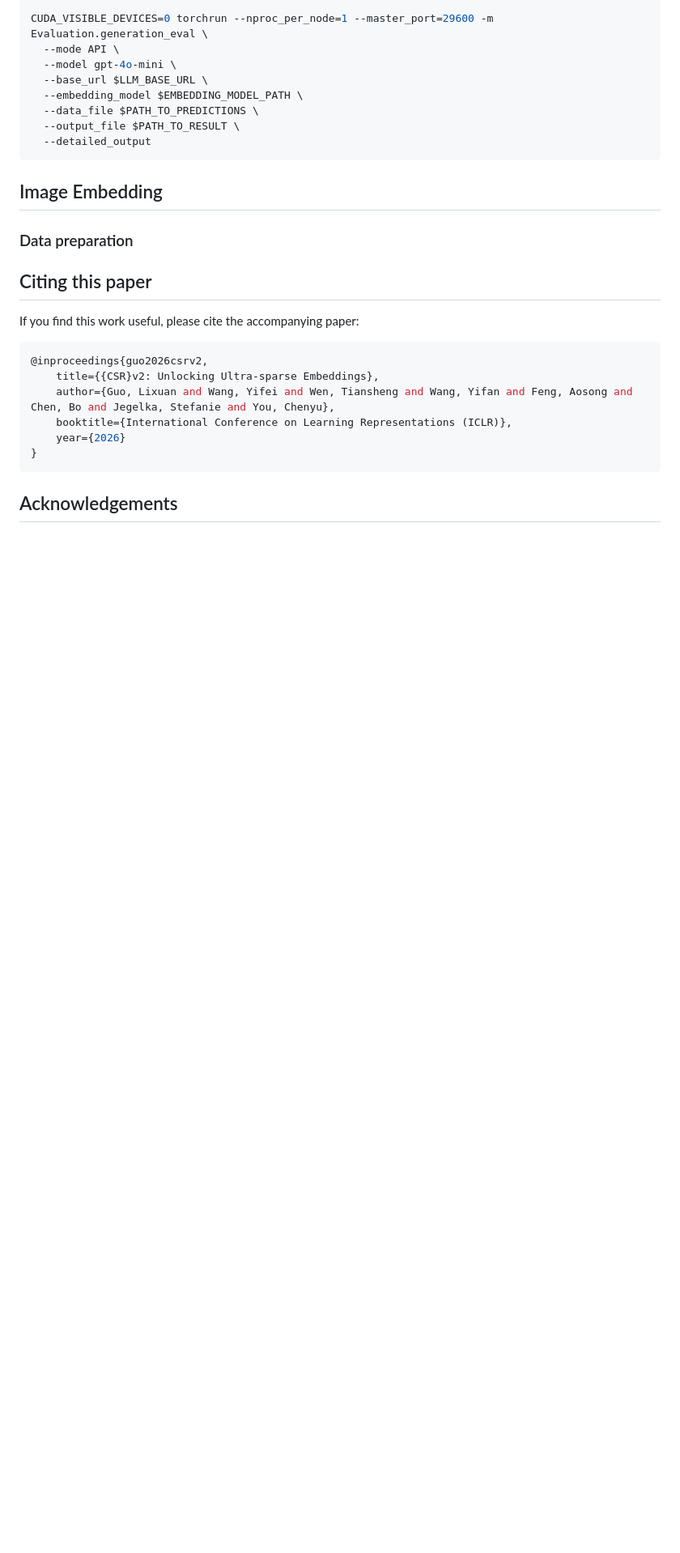
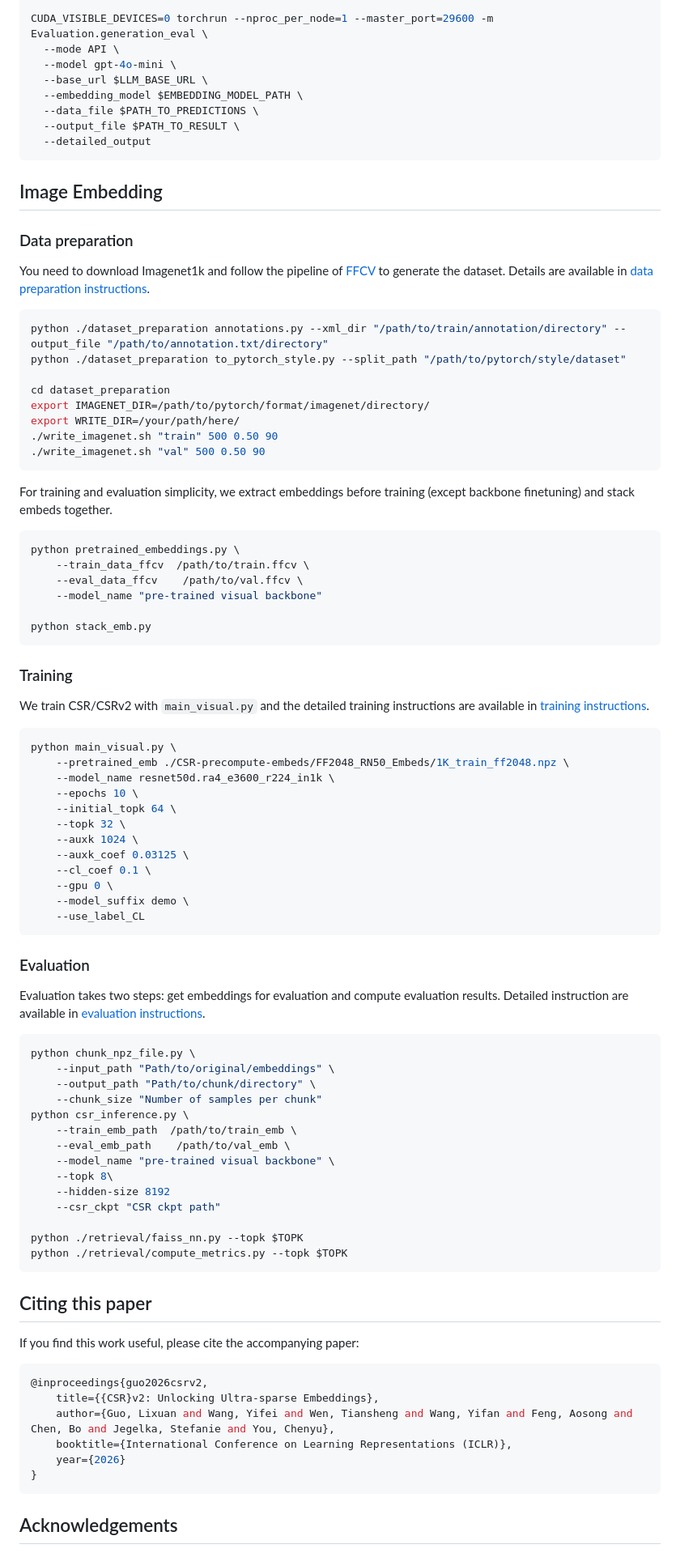
Before and after one commit to Veritas2024/CSRv2, a Markdown page: README.md, the part around one of its changes. Shown at 81% size. Drawn GitHub-style; blank space fills up the shorter version.

````diff
--- a/README.md
+++ b/README.md
@@ -240,6 +240,65 @@ CUDA_VISIBLE_DEVICES=0 torchrun --nproc_per_node=1 --master_port=29600 -m Evalua
 
 ## Image Embedding
 ### Data preparation
+You need to download Imagenet1k and follow the pipeline of [FFCV](https://github.com/libffcv/ffcv-imagenet) to generate the dataset. Details are available in [data preparation instructions](/docs/data_preparation.md).
+
+```shell
+python ./dataset_preparation annotations.py --xml_dir "/path/to/train/annotation/directory" --output_file "/path/to/annotation.txt/directory"
+python ./dataset_preparation to_pytorch_style.py --split_path "/path/to/pytorch/style/dataset"
+
+cd dataset_preparation
+export IMAGENET_DIR=/path/to/pytorch/format/imagenet/directory/
+export WRITE_DIR=/your/path/here/
+./write_imagenet.sh "train" 500 0.50 90
+./write_imagenet.sh "val" 500 0.50 90
+```
+
+For training and evaluation simplicity, we extract embeddings before training (except backbone finetuning) and stack embeds together.
+
+```shell
+python pretrained_embeddings.py \
+	--train_data_ffcv  /path/to/train.ffcv \
+	--eval_data_ffcv    /path/to/val.ffcv \
+	--model_name "pre-trained visual backbone"
+
+python stack_emb.py
+```
+
+### Training
+We train CSR/CSRv2 with `main_visual.py` and the detailed training instructions are available in [training instructions](/docs/training.md).
+```shell
+python main_visual.py \
+    --pretrained_emb ./CSR-precompute-embeds/FF2048_RN50_Embeds/1K_train_ff2048.npz \
+    --model_name resnet50d.ra4_e3600_r224_in1k \
+    --epochs 10 \
+    --initial_topk 64 \
+    --topk 32 \
+    --auxk 1024 \
+    --auxk_coef 0.03125 \
+    --cl_coef 0.1 \
+    --gpu 0 \
+    --model_suffix demo \
+    --use_label_CL
+```
+
+### Evaluation
+Evaluation takes two steps: get embeddings for evaluation and compute evaluation results. Detailed instruction are available in [evaluation instructions](/docs/evaluation.md).
+```shell
+python chunk_npz_file.py \
+	--input_path "Path/to/original/embeddings" \
+	--output_path "Path/to/chunk/directory" \
+	--chunk_size "Number of samples per chunk"
+python csr_inference.py \
+    --train_emb_path  /path/to/train_emb \
+    --eval_emb_path    /path/to/val_emb \
+    --model_name "pre-trained visual backbone" \
+    --topk 8\
+    --hidden-size 8192
+    --csr_ckpt "CSR ckpt path"
+
+python ./retrieval/faiss_nn.py --topk $TOPK
+python ./retrieval/compute_metrics.py --topk $TOPK
+```
 
 ## Citing this paper
 If you find this work useful, please cite the accompanying paper:
````
Also changed, not shown: other parts of README.md (+4 -4 lines), docs/training.md (+3 -0 lines).
